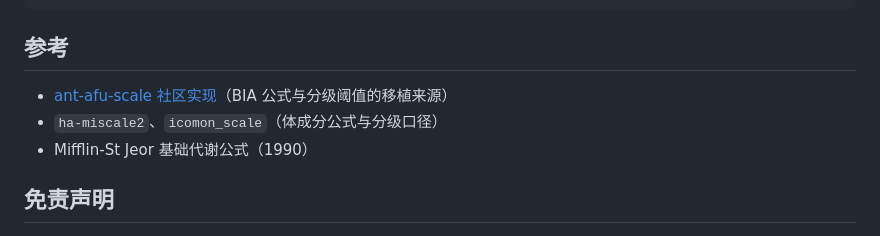
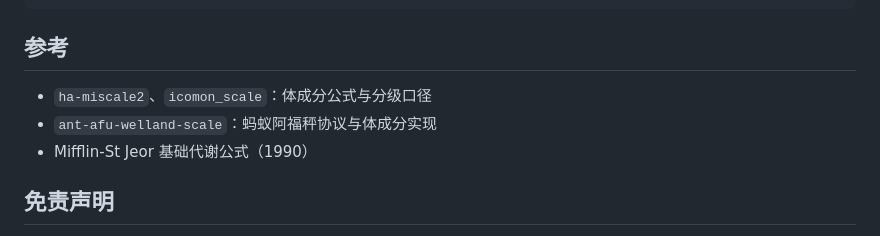
Before and after one commit to ZeroOneCN/AntAF, a Markdown page: README.md, the part around the change. Rendered like a GitHub page.

Commit message:
docs: 修正参考来源说明

```diff
--- a/README.md
+++ b/README.md
@@ -171,8 +171,8 @@ requirements.txt           Python 依赖
 
 ## 参考
 
-- [ant-afu-scale 社区实现](https://github.com/oliexdev/openScale)（BIA 公式与分级阈值的移植来源）
-- `ha-miscale2`、`icomon_scale`（体成分公式与分级口径）
+- `ha-miscale2`、`icomon_scale`：体成分公式与分级口径
+- `ant-afu-welland-scale`：蚂蚁阿福秤协议与体成分实现
 - Mifflin-St Jeor 基础代谢公式（1990）
 
 ## 免责声明
```
